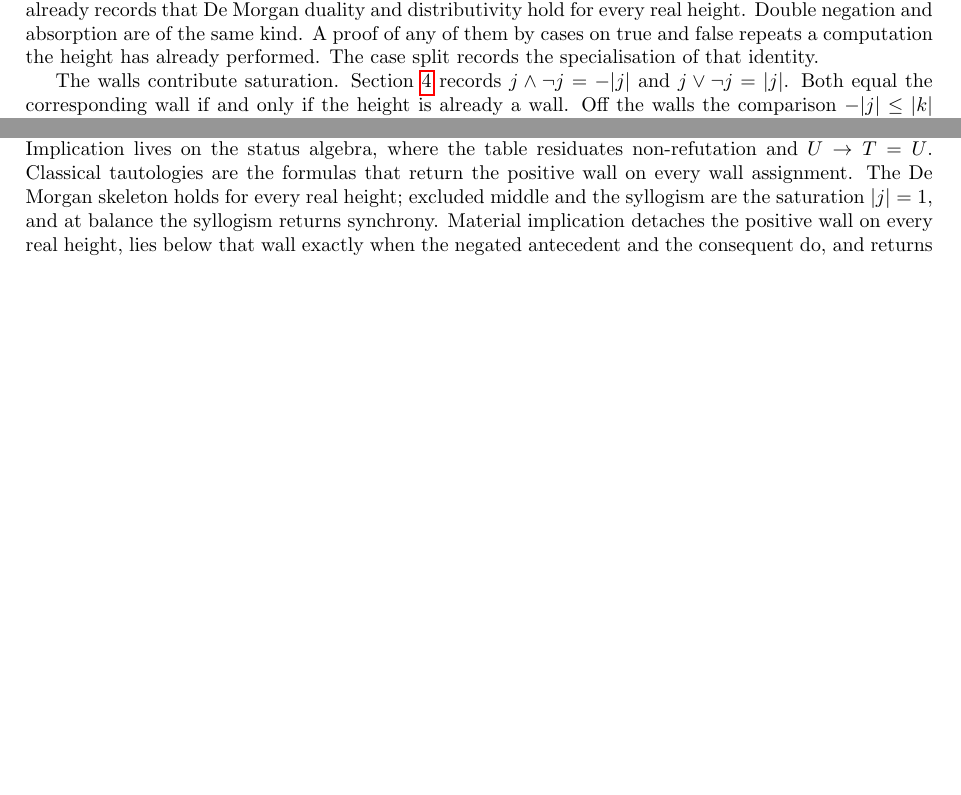
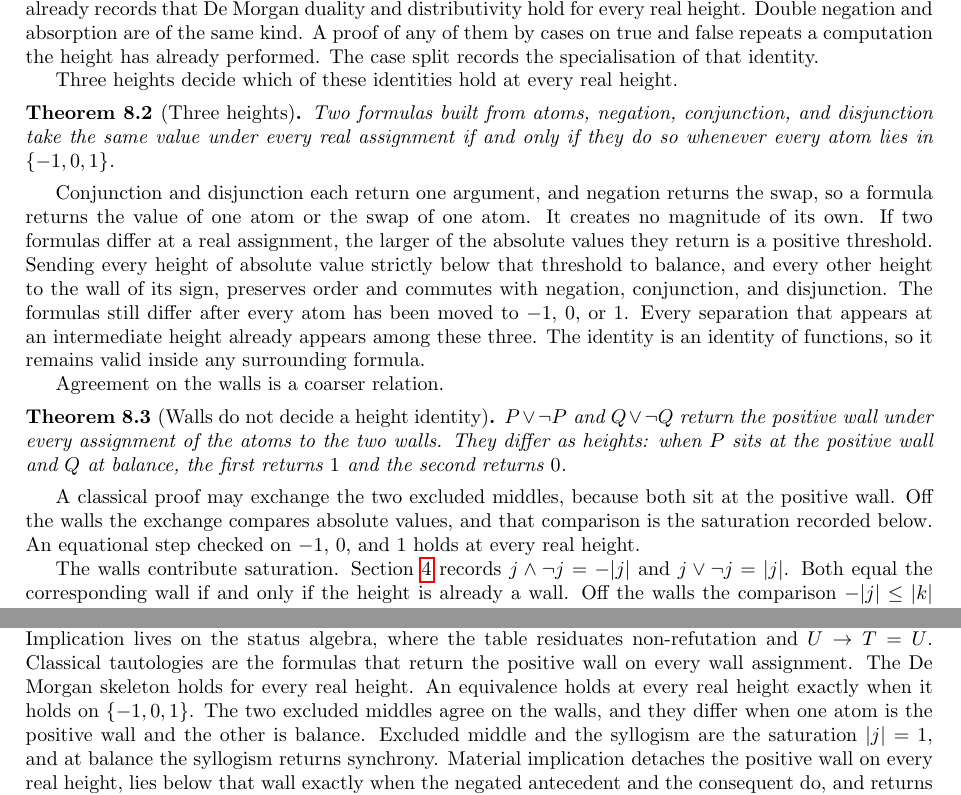
Before and after one commit to hypernumbernet/DstDiophantine, a LaTeX paper (papers/dst-4-valued-logic.tex): two parts of pages 9 and 13 of 14, joined at a grey line, cut so that both start at the same text, the shorter picture padded with empty space. Compiled offline with pdfLaTeX.

Commit message:
Decide height identities on the three heights -1, 0, and 1
Equational identity of D4L formulas is exactly agreement on {-1, 0, 1}.
A formula returns one literal, an odd monotone collapse separates any
real disagreement onto those three heights, and a height identity
rewrites under every one-hole context. The two excluded middles agree
on the walls and differ when one atom is the positive wall and the
other is balance. The English and Japanese D4L papers state these
facts, and the compiled PDFs are updated.

```diff
--- a/papers/dst-4-valued-logic.tex
+++ b/papers/dst-4-valued-logic.tex
@@ -822,6 +824,44 @@ negation and absorption are of the same kind. A proof of any of them by
 cases on true and false repeats a computation the height has already
 performed. The case split records the specialisation of that identity.
 
+Three heights decide which of these identities hold at every real height.
+
+\begin{theorem}[Three heights]
+\label{thm:three}
+Two formulas built from atoms, negation, conjunction, and disjunction
+take the same value under every real assignment if and only if they do
+so whenever every atom lies in \(\{-1,0,1\}\).
+\end{theorem}
+
+Conjunction and disjunction each return one argument, and negation
+returns the swap, so a formula returns the value of one atom or the
+swap of one atom. It creates no magnitude of its own. If two formulas
+differ at a real assignment, the larger of the absolute values they
+return is a positive threshold. Sending every height of absolute value
+strictly below that threshold to balance, and every other height to
+the wall of its sign, preserves order and commutes with negation,
+conjunction, and disjunction. The formulas still differ after every atom has been moved
+to \(-1\), \(0\), or \(1\). Every separation that appears at an
+intermediate height already appears among these three. The identity is
+an identity of functions, so it remains valid inside any surrounding
+formula.
+
+Agreement on the walls is a coarser relation.
+
+\begin{theorem}[Walls do not decide a height identity]
+\label{thm:walls-coarse}
+\(P\vee\neg P\) and \(Q\vee\neg Q\) return the positive wall under
+every assignment of the atoms to the two walls. They differ as heights:
+when \(P\) sits at the positive wall and \(Q\) at balance, the first
+returns \(1\) and the second returns \(0\).
+\end{theorem}
+
+A classical proof may exchange the two excluded middles, because both
+sit at the positive wall. Off the walls the exchange compares absolute
+values, and that comparison is the saturation recorded below. An
+equational step checked on \(-1\), \(0\), and \(1\) holds at every real
+height.
+
 The walls contribute saturation.
 Section~\ref{sec:conn} records \(j\wedge\neg j=-|j|\) and
 \(j\vee\neg j=|j|\). Both equal the corresponding wall if and only if
@@ -1219,9 +1260,12 @@ bridge---without \(T\)-entailing a classical conjecture. No operation on the hei
 Implication lives on the status algebra, where the table residuates
 non-refutation and \(U\to T=U\). Classical tautologies are the formulas
 that return the positive wall on every wall assignment. The De Morgan
-skeleton holds for every real height; excluded middle and the syllogism
-are the saturation \(|j|=1\), and at balance the syllogism returns
-synchrony. Material implication detaches the positive wall on every
+skeleton holds for every real height. An equivalence holds at every
+real height exactly when it holds on \(\{-1,0,1\}\). The two excluded
+middles agree on the walls, and they differ when one atom is the
+positive wall and the other is balance. Excluded middle and the
+syllogism are the saturation \(|j|=1\), and at balance the syllogism
+returns synchrony. Material implication detaches the positive wall on every
 real height, lies below that wall exactly when the negated antecedent
 and the consequent do, and returns balance when balance implies a nonpositive height.
 In the spinor lattice, \(A^\perp\vee(A\wedge B)\) is the
```
Also changed, not shown: papers/japanese/dst-4-valued-logic-ja.tex (+22 -4 lines), papers/dst-4-valued-logic.pdf, papers/japanese/dst-4-valued-logic-ja.pdf, papers/dst-4-valued-logic.tex (15 more changed lines), 2 other files.
